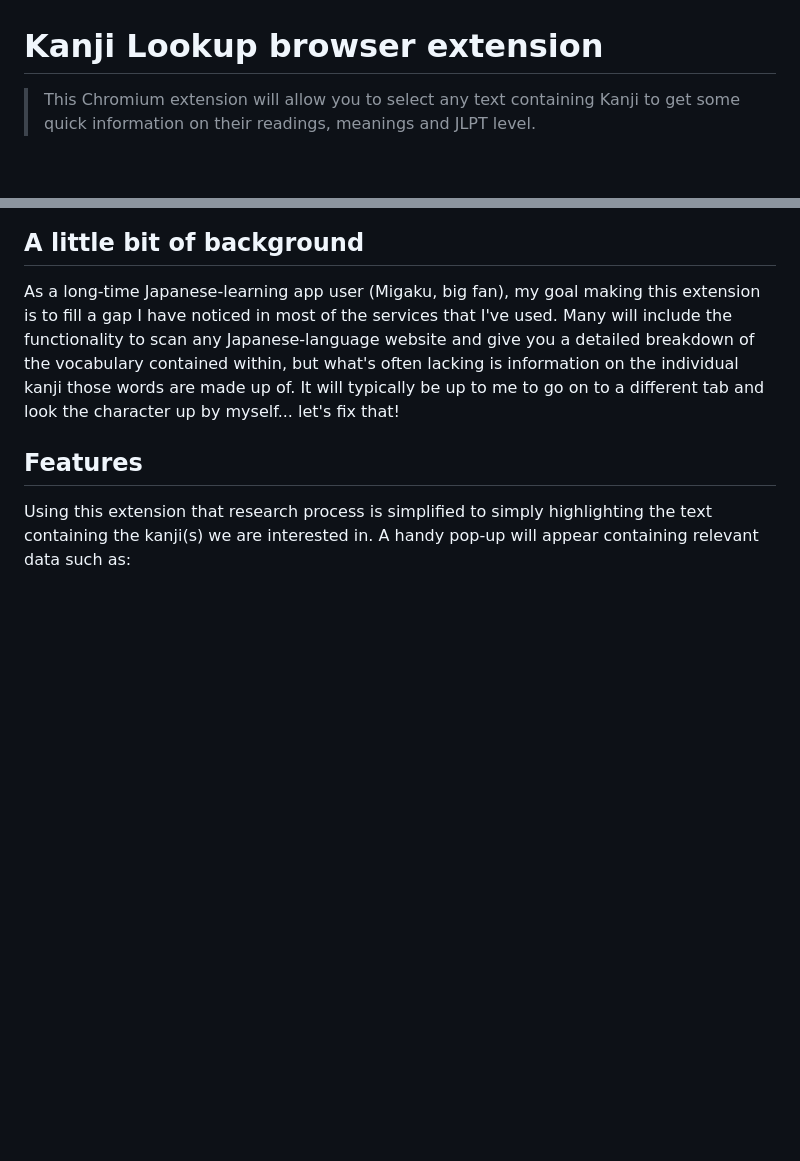
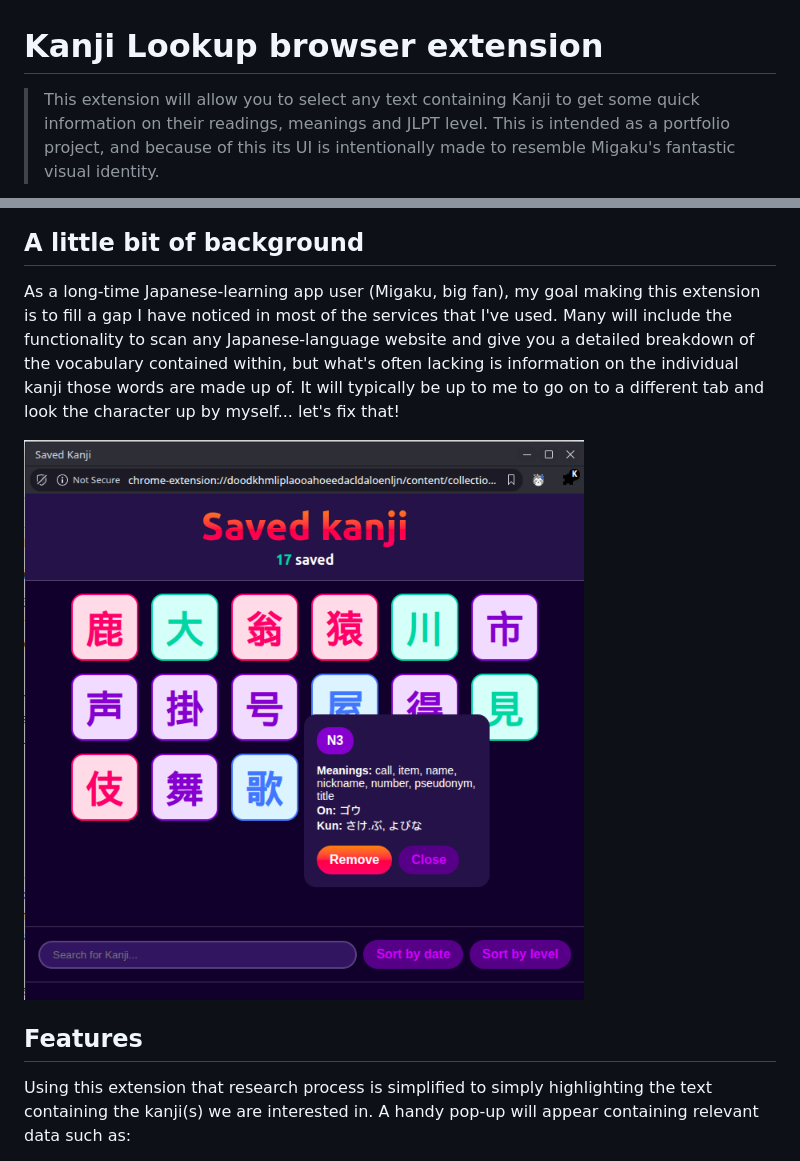
Before and after one commit to danifer1695/kanji_extension, a Markdown page: Readme.md, 2 parts joined by grey strips. Rendered like a GitHub page; pictures changed too: assets/images/screenshots/screenshot_collection_panel_00.png (added); blank space fills up the shorter version.

Commit message:
added demo screenshots

```diff
--- a/Readme.md
+++ b/Readme.md
@@ -1,4 +1,4 @@
 # Kanji Lookup browser extension
 
->This Chromium extension will allow you to select any text containing Kanji to get some quick information on their readings, meanings and JLPT level.
+>This extension will allow you to select any text containing Kanji to get some quick information on their readings, meanings and JLPT level. This is intended as a portfolio project, and because of this its UI is intentionally made to resemble Migaku's fantastic visual identity.
 
@@ -7,6 +7,8 @@
 ## A little bit of background
 
 As a long-time Japanese-learning app user (Migaku, big fan), my goal making this extension is to fill a gap I have noticed in most of the services that I've used. Many will include the functionality to scan any Japanese-language website and give you a detailed breakdown of the vocabulary contained within, but what's often lacking is information on the individual kanji those words are made up of. It will typically be up to me to go on to a different tab and look the character up by myself... let's fix that!
+
+![Demo](assets/images/screenshots/screenshot_collection_panel_00.png)
 
 ## Features
 
```
Also changed, not shown: other parts of Readme.md (+1 -1 lines), assets/images/screenshots/screenshot_icon_panel_00.png (added), assets/images/screenshots/screenshot_lookup_panel_00.png (added).
